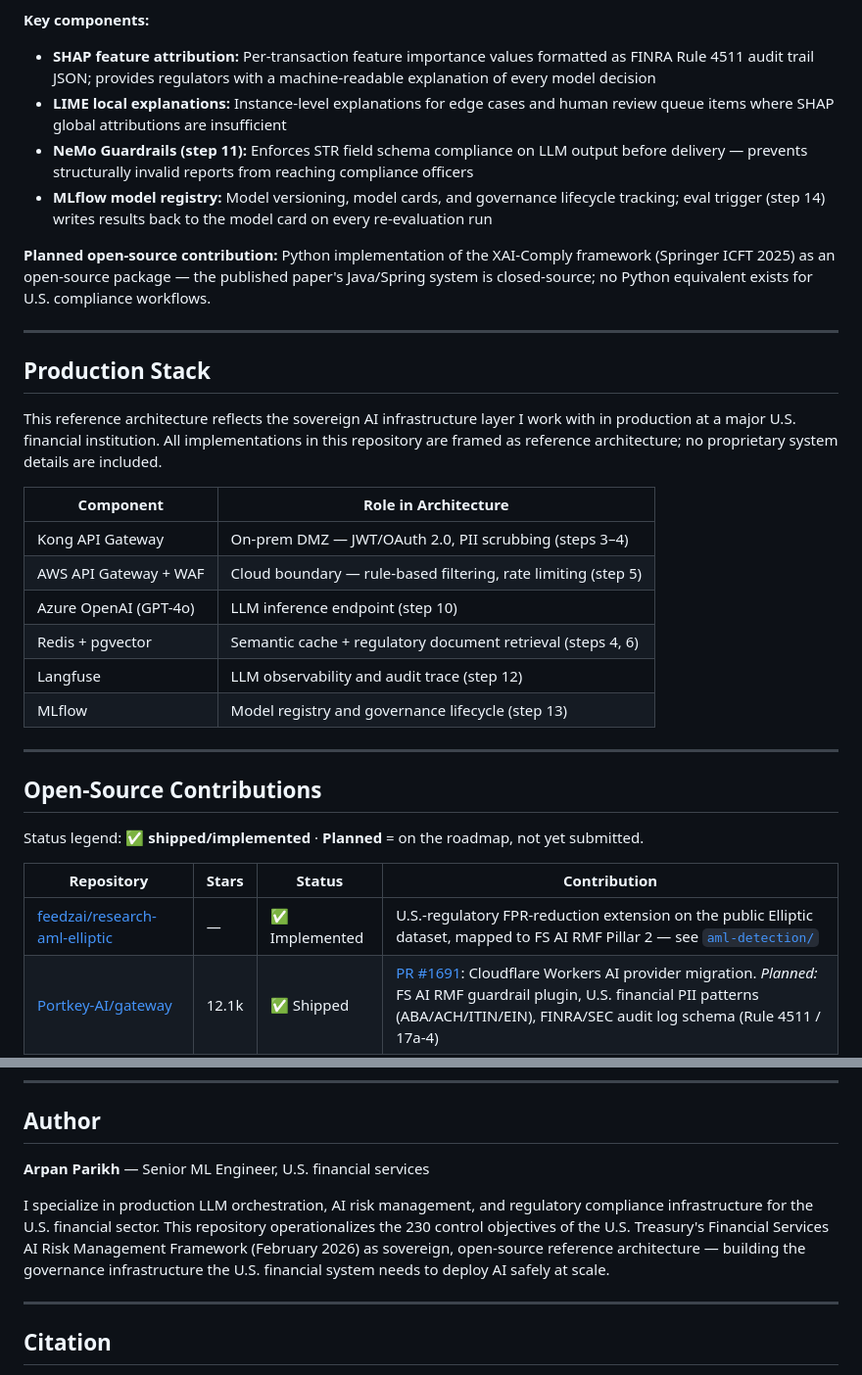
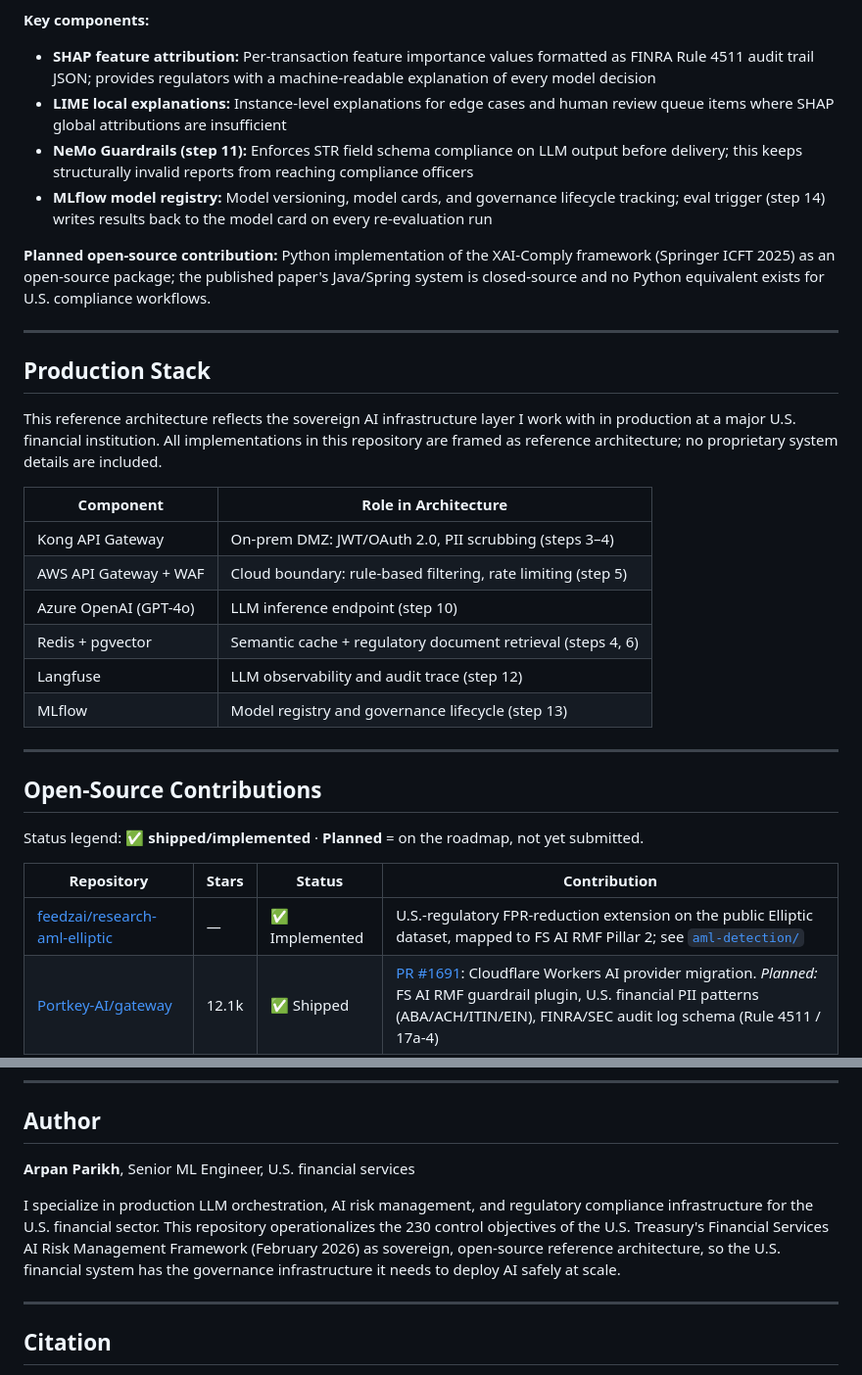
Before and after one commit to gucifer/financial-llm-governance, a Markdown page: README.md, 2 parts joined by grey strips. Shown at 98% size. Drawn GitHub-style.

```diff
--- a/README.md
+++ b/README.md
@@ -176,10 +176,10 @@ I designed an explainability and document automation layer that generates FINRA-
 **Key components:**
 - **SHAP feature attribution:** Per-transaction feature importance values formatted as FINRA Rule 4511 audit trail JSON; provides regulators with a machine-readable explanation of every model decision
 - **LIME local explanations:** Instance-level explanations for edge cases and human review queue items where SHAP global attributions are insufficient
-- **NeMo Guardrails (step 11):** Enforces STR field schema compliance on LLM output before delivery — prevents structurally invalid reports from reaching compliance officers
+- **NeMo Guardrails (step 11):** Enforces STR field schema compliance on LLM output before delivery; this keeps structurally invalid reports from reaching compliance officers
 - **MLflow model registry:** Model versioning, model cards, and governance lifecycle tracking; eval trigger (step 14) writes results back to the model card on every re-evaluation run
 
-**Planned open-source contribution:** Python implementation of the XAI-Comply framework (Springer ICFT 2025) as an open-source package — the published paper's Java/Spring system is closed-source; no Python equivalent exists for U.S. compliance workflows.
+**Planned open-source contribution:** Python implementation of the XAI-Comply framework (Springer ICFT 2025) as an open-source package; the published paper's Java/Spring system is closed-source and no Python equivalent exists for U.S. compliance workflows.
 
 ---
 
@@ -189,8 +189,8 @@ This reference architecture reflects the sovereign AI infrastructure layer I wor
 
 | Component | Role in Architecture |
 |-----------|---------------------|
-| Kong API Gateway | On-prem DMZ — JWT/OAuth 2.0, PII scrubbing (steps 3–4) |
-| AWS API Gateway + WAF | Cloud boundary — rule-based filtering, rate limiting (step 5) |
+| Kong API Gateway | On-prem DMZ: JWT/OAuth 2.0, PII scrubbing (steps 3–4) |
+| AWS API Gateway + WAF | Cloud boundary: rule-based filtering, rate limiting (step 5) |
 | Azure OpenAI (GPT-4o) | LLM inference endpoint (step 10) |
 | Redis + pgvector | Semantic cache + regulatory document retrieval (steps 4, 6) |
 | Langfuse | LLM observability and audit trace (step 12) |
@@ -204,7 +204,7 @@ Status legend: **✅ shipped/implemented** · **Planned** = on the roadmap, not
 
 | Repository | Stars | Status | Contribution |
 |------------|-------|--------|--------------|
-| [feedzai/research-aml-elliptic](https://github.com/feedzai/research-aml-elliptic) | — | ✅ Implemented | U.S.-regulatory FPR-reduction extension on the public Elliptic dataset, mapped to FS AI RMF Pillar 2 — see [`aml-detection/`](aml-detection/) |
+| [feedzai/research-aml-elliptic](https://github.com/feedzai/research-aml-elliptic) | — | ✅ Implemented | U.S.-regulatory FPR-reduction extension on the public Elliptic dataset, mapped to FS AI RMF Pillar 2; see [`aml-detection/`](aml-detection/) |
 | [Portkey-AI/gateway](https://github.com/Portkey-AI/gateway) | 12.1k | ✅ Shipped | [PR #1691](https://github.com/Portkey-AI/gateway/pull/1691): Cloudflare Workers AI provider migration. *Planned:* FS AI RMF guardrail plugin, U.S. financial PII patterns (ABA/ACH/ITIN/EIN), FINRA/SEC audit log schema (Rule 4511 / 17a-4) |
 | [langfuse/langfuse](https://github.com/langfuse/langfuse) | — | Planned | Financial hallucination eval suite; FS AI RMF Pillar 4 audit trail module |
 
@@ -264,9 +264,9 @@ financial-llm-governance/
 
 ## Author
 
-**Arpan Parikh** — Senior ML Engineer, U.S. financial services
+**Arpan Parikh**, Senior ML Engineer, U.S. financial services
 
-I specialize in production LLM orchestration, AI risk management, and regulatory compliance infrastructure for the U.S. financial sector. This repository operationalizes the 230 control objectives of the U.S. Treasury's Financial Services AI Risk Management Framework (February 2026) as sovereign, open-source reference architecture — building the governance infrastructure the U.S. financial system needs to deploy AI safely at scale.
+I specialize in production LLM orchestration, AI risk management, and regulatory compliance infrastructure for the U.S. financial sector. This repository operationalizes the 230 control objectives of the U.S. Treasury's Financial Services AI Risk Management Framework (February 2026) as sovereign, open-source reference architecture, so the U.S. financial system has the governance infrastructure it needs to deploy AI safely at scale.
 
 ---
 
```
Also changed, not shown: other parts of README.md (+32 -32 lines), aml-detection/README.md (+20 -20 lines), blog/honest-aml-evaluation.md (+16 -16 lines).
